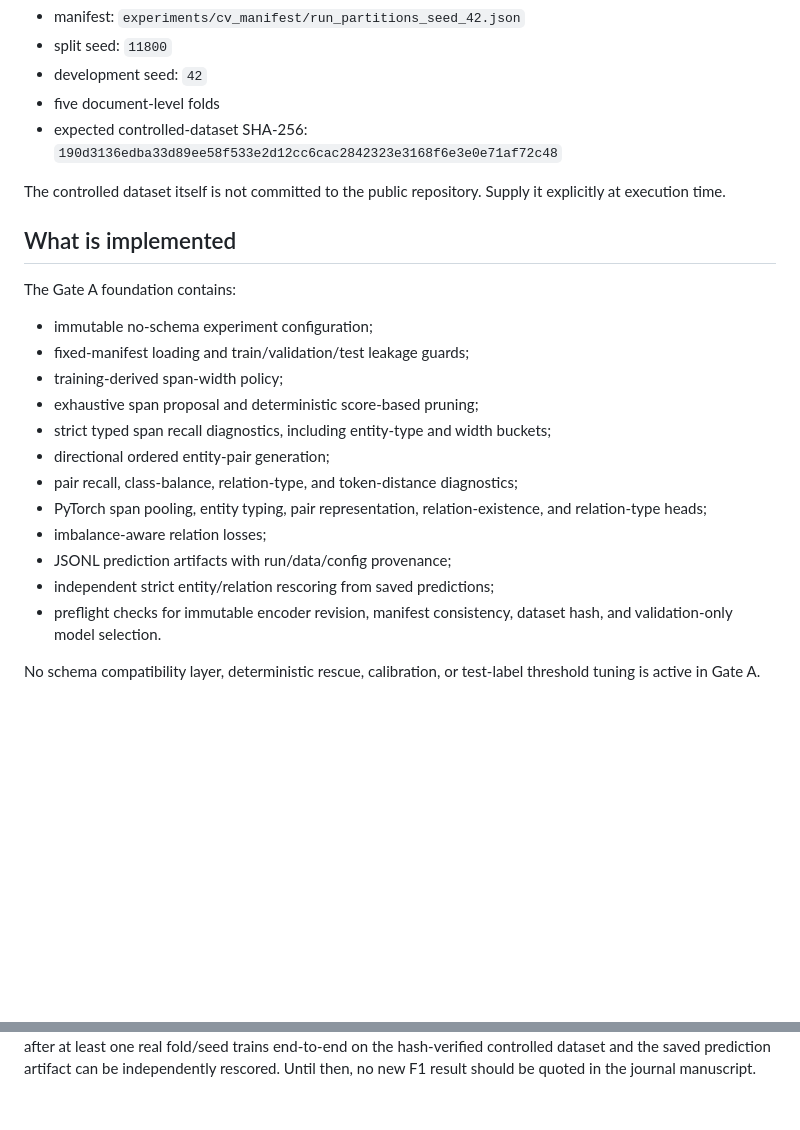
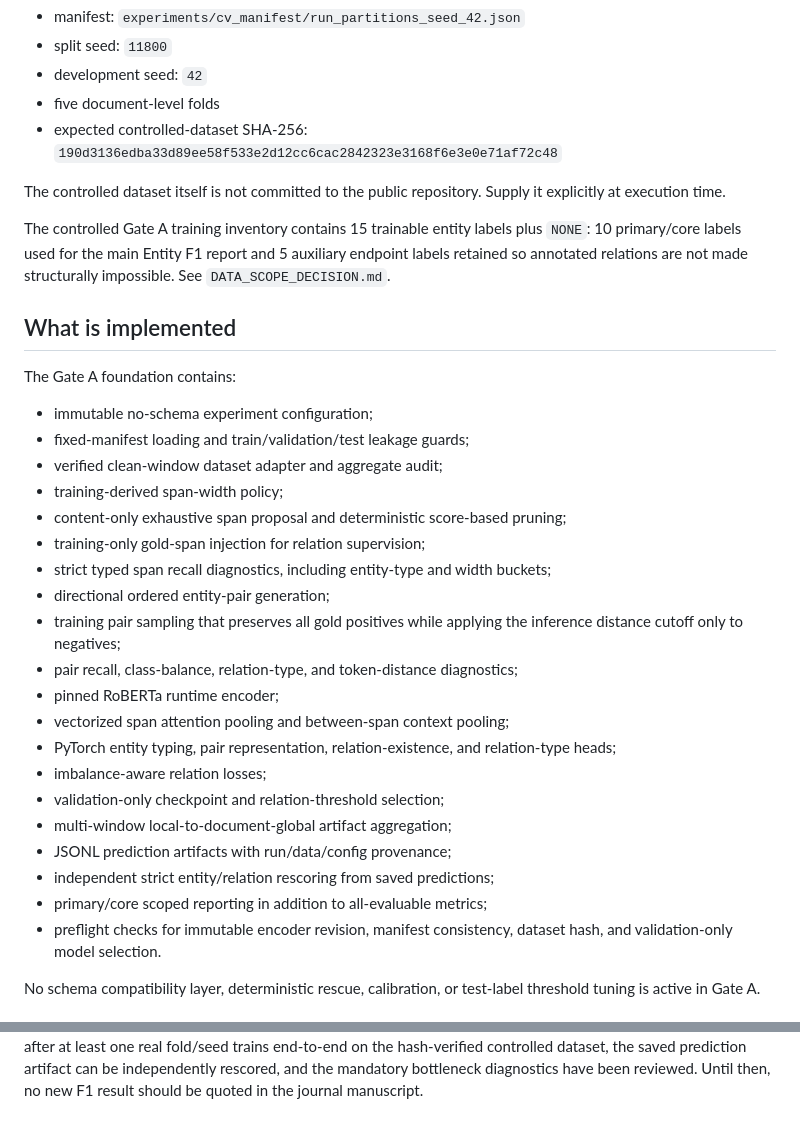
Before and after one commit to hieutn2709-svg/Cyber, a Markdown page: journal/README_GATE_A.md, 2 parts joined by grey strips. GitHub-like rendering; blank space fills up the shorter version.

```diff
--- a/journal/README_GATE_A.md
+++ b/journal/README_GATE_A.md
@@ -32,22 +32,36 @@ The primary development comparison uses:
 The controlled dataset itself is not committed to the public repository. Supply
 it explicitly at execution time.
 
+The controlled Gate A training inventory contains 15 trainable entity labels
+plus `NONE`: 10 primary/core labels used for the main Entity F1 report and 5
+auxiliary endpoint labels retained so annotated relations are not made
+structurally impossible. See `DATA_SCOPE_DECISION.md`.
+
 ## What is implemented
 
 The Gate A foundation contains:
 
 - immutable no-schema experiment configuration;
 - fixed-manifest loading and train/validation/test leakage guards;
+- verified clean-window dataset adapter and aggregate audit;
 - training-derived span-width policy;
-- exhaustive span proposal and deterministic score-based pruning;
+- content-only exhaustive span proposal and deterministic score-based pruning;
+- training-only gold-span injection for relation supervision;
 - strict typed span recall diagnostics, including entity-type and width buckets;
 - directional ordered entity-pair generation;
+- training pair sampling that preserves all gold positives while applying the
+  inference distance cutoff only to negatives;
 - pair recall, class-balance, relation-type, and token-distance diagnostics;
-- PyTorch span pooling, entity typing, pair representation, relation-existence,
-  and relation-type heads;
+- pinned RoBERTa runtime encoder;
+- vectorized span attention pooling and between-span context pooling;
+- PyTorch entity typing, pair representation, relation-existence, and
+  relation-type heads;
 - imbalance-aware relation losses;
+- validation-only checkpoint and relation-threshold selection;
+- multi-window local-to-document-global artifact aggregation;
 - JSONL prediction artifacts with run/data/config provenance;
 - independent strict entity/relation rescoring from saved predictions;
+- primary/core scoped reporting in addition to all-evaluable metrics;
 - preflight checks for immutable encoder revision, manifest consistency,
   dataset hash, and validation-only model selection.
 
@@ -122,4 +184,5 @@ The foundation code is not equivalent to a completed Gate A experiment. Gate A
 is scientifically complete only after at least one real fold/seed trains
-end-to-end on the hash-verified controlled dataset and the saved prediction
-artifact can be independently rescored. Until then, no new F1 result should be
-quoted in the journal manuscript.
+end-to-end on the hash-verified controlled dataset, the saved prediction
+artifact can be independently rescored, and the mandatory bottleneck
+diagnostics have been reviewed. Until then, no new F1 result should be quoted in
+the journal manuscript.
```
Also changed, not shown: other parts of journal/README_GATE_A.md (+69 -21 lines).
